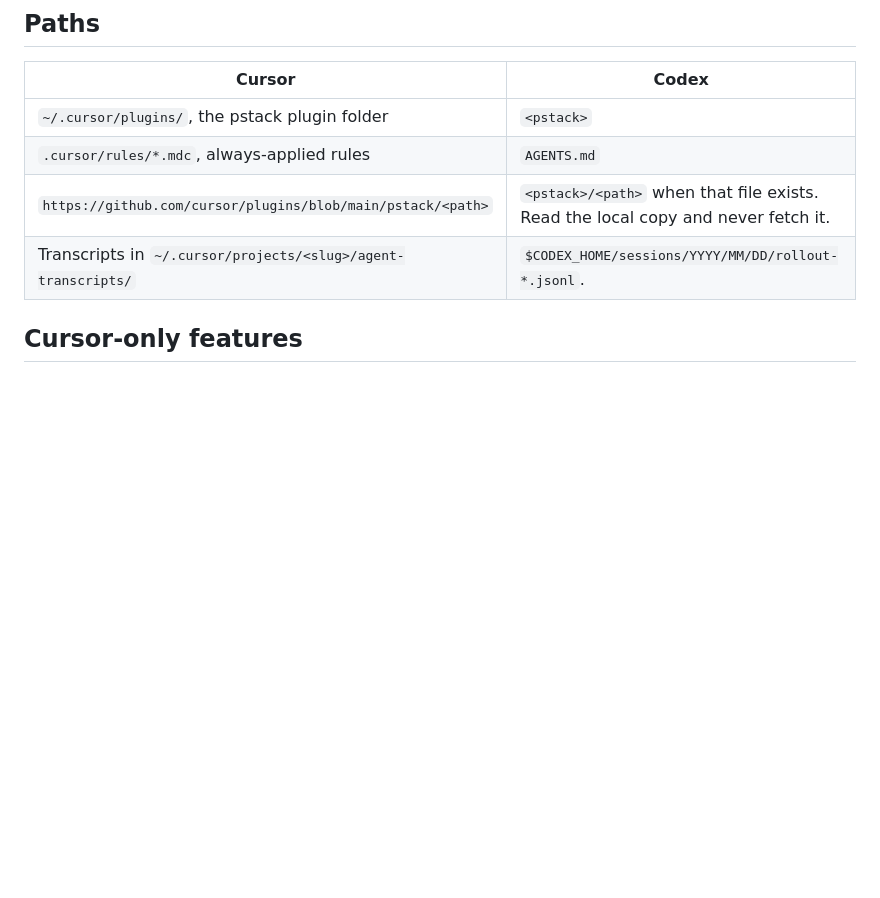
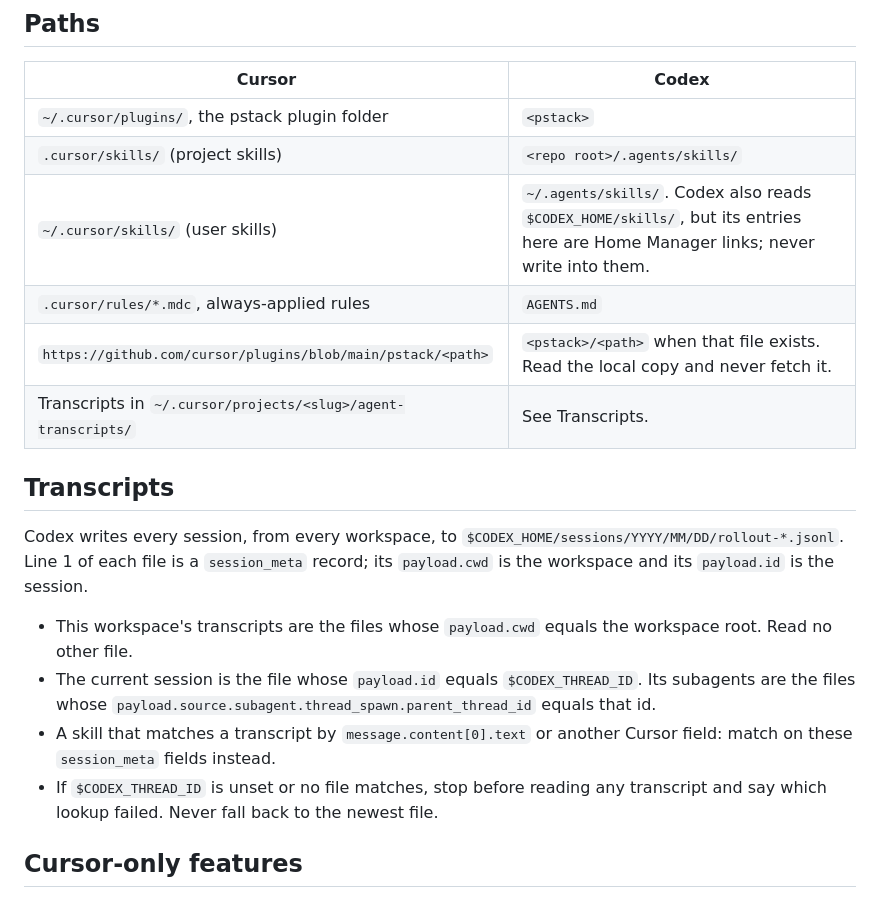
Before and after one commit to kokatsu/dotfiles, a Markdown page: .config/codex/pstack-adapter.md, the part around the change. GitHub-like rendering; blank space fills up the shorter version.

Commit message:
fix(codex): map pstack skill dirs and scope transcripts in the adapter
Map `.cursor/skills/` to `<repo root>/.agents/skills/` and
`~/.cursor/skills/` to `~/.agents/skills/`, and forbid writing into
the Home Manager links under `$CODEX_HOME/skills/`.

Add a Transcripts section. A transcript belongs to this workspace when
its `session_meta.payload.cwd` equals the workspace root, the current
session is the one whose `payload.id` equals `$CODEX_THREAD_ID`, and
its subagents carry that ID as `parent_thread_id`. When the lookup
fails, stop before reading any transcript instead of taking the newest
file.

Co-Authored-By: Claude Opus 5.5 <noreply@anthropic.com>

```diff
--- a/.config/codex/pstack-adapter.md
+++ b/.config/codex/pstack-adapter.md
@@ -42,9 +42,20 @@ A step that compares different models, such as arena runners or a cross-judge po
 | Cursor | Codex |
 | --- | --- |
 | `~/.cursor/plugins/`, the pstack plugin folder | `<pstack>` |
+| `.cursor/skills/` (project skills) | `<repo root>/.agents/skills/` |
+| `~/.cursor/skills/` (user skills) | `~/.agents/skills/`. Codex also reads `$CODEX_HOME/skills/`, but its entries here are Home Manager links; never write into them. |
 | `.cursor/rules/*.mdc`, always-applied rules | `AGENTS.md` |
 | `https://github.com/cursor/plugins/blob/main/pstack/<path>` | `<pstack>/<path>` when that file exists. Read the local copy and never fetch it. |
-| Transcripts in `~/.cursor/projects/<slug>/agent-transcripts/` | `$CODEX_HOME/sessions/YYYY/MM/DD/rollout-*.jsonl`. |
+| Transcripts in `~/.cursor/projects/<slug>/agent-transcripts/` | See Transcripts. |
+
+## Transcripts
+
+Codex writes every session, from every workspace, to `$CODEX_HOME/sessions/YYYY/MM/DD/rollout-*.jsonl`. Line 1 of each file is a `session_meta` record; its `payload.cwd` is the workspace and its `payload.id` is the session.
+
+- This workspace's transcripts are the files whose `payload.cwd` equals the workspace root. Read no other file.
+- The current session is the file whose `payload.id` equals `$CODEX_THREAD_ID`. Its subagents are the files whose `payload.source.subagent.thread_spawn.parent_thread_id` equals that id.
+- A skill that matches a transcript by `message.content[0].text` or another Cursor field: match on these `session_meta` fields instead.
+- If `$CODEX_THREAD_ID` is unset or no file matches, stop before reading any transcript and say which lookup failed. Never fall back to the newest file.
 
 ## Cursor-only features
 
```
